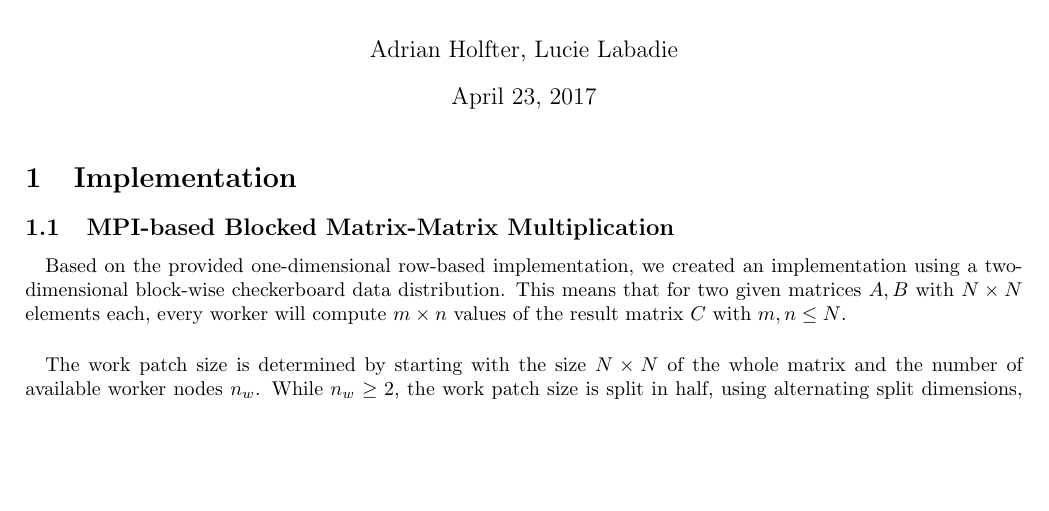
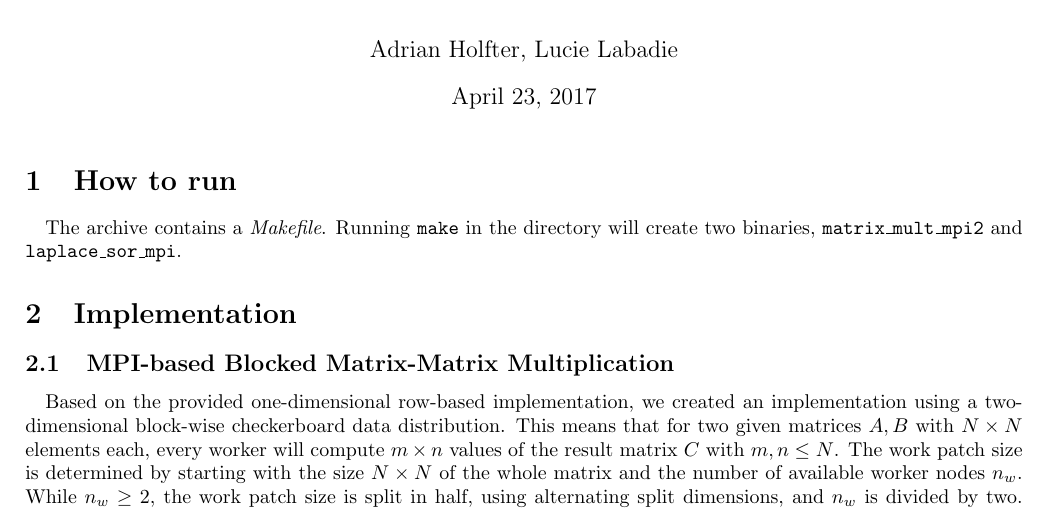
Before and after one commit to Eki474/DV2544-ass1-MPI, a LaTeX document (ass1-MPI/ass1-mpi-report.tex): part of page 1 of 6, cut so that both start at the same text, the shorter picture padded with empty space. Compiled offline with pdfLaTeX.

Commit message:
add "how to run" section

```diff
--- a/ass1-MPI/ass1-mpi-report.tex
+++ b/ass1-MPI/ass1-mpi-report.tex
@@ -22,13 +22,16 @@
 
 \maketitle
 
+\section{How to run}
+
+\paragraph{} The archive contains a \emph{Makefile}. Running \texttt{make} in the directory will create two binaries, \texttt{matrix\_mult\_mpi2} and \texttt{laplace\_sor\_mpi}.
+
 \section{Implementation}
 
 \subsection{MPI-based Blocked Matrix-Matrix Multiplication}
 
 \paragraph{} Based on the provided one-dimensional row-based implementation, we created an implementation using a two-dimensional block-wise checkerboard data distribution. This means that for two given matrices $A,B$ with $N \times N$ elements each, every worker will compute $m \times n$ values of the result matrix $C$ with $m,n \leq N$.
-
-\paragraph{} The work patch size is determined by starting with the size $N \times N$ of the whole matrix and the number of available worker nodes $n_w$. While $n_w \geq 2$, the work patch size is split in half, using alternating split dimensions, and $n_w$ is divided by two. This assumes that $N$ is a multiple of $n_w$.
+The work patch size is determined by starting with the size $N \times N$ of the whole matrix and the number of available worker nodes $n_w$. While $n_w \geq 2$, the work patch size is split in half, using alternating split dimensions, and $n_w$ is divided by two. This assumes that $N$ is a multiple of $n_w$.
 
 \paragraph{}
 To compute the result value $C_{x,y}$, the $x^{th}$ row of matrix $A$ and the $y^{th}$ column of matrix $B$ are needed.
```
